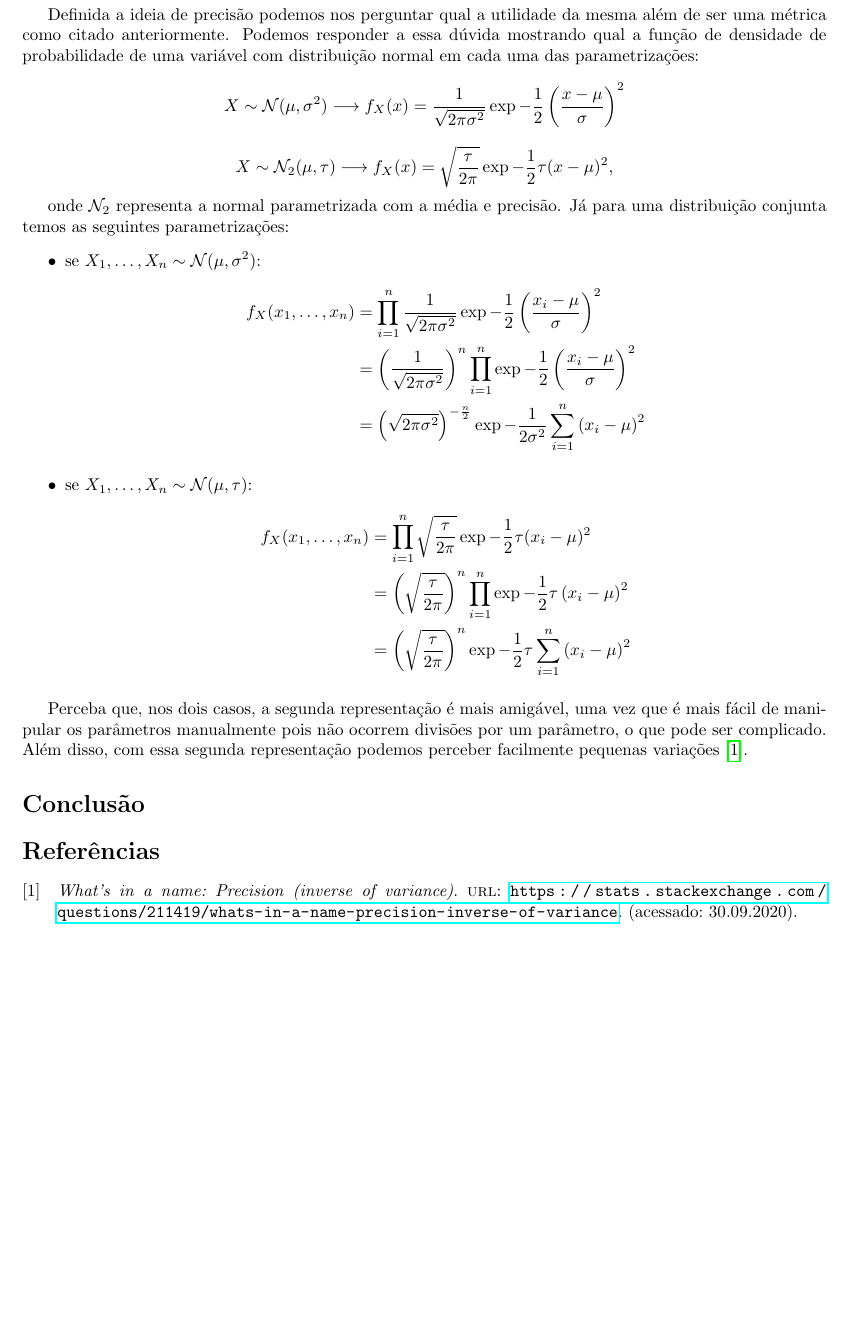
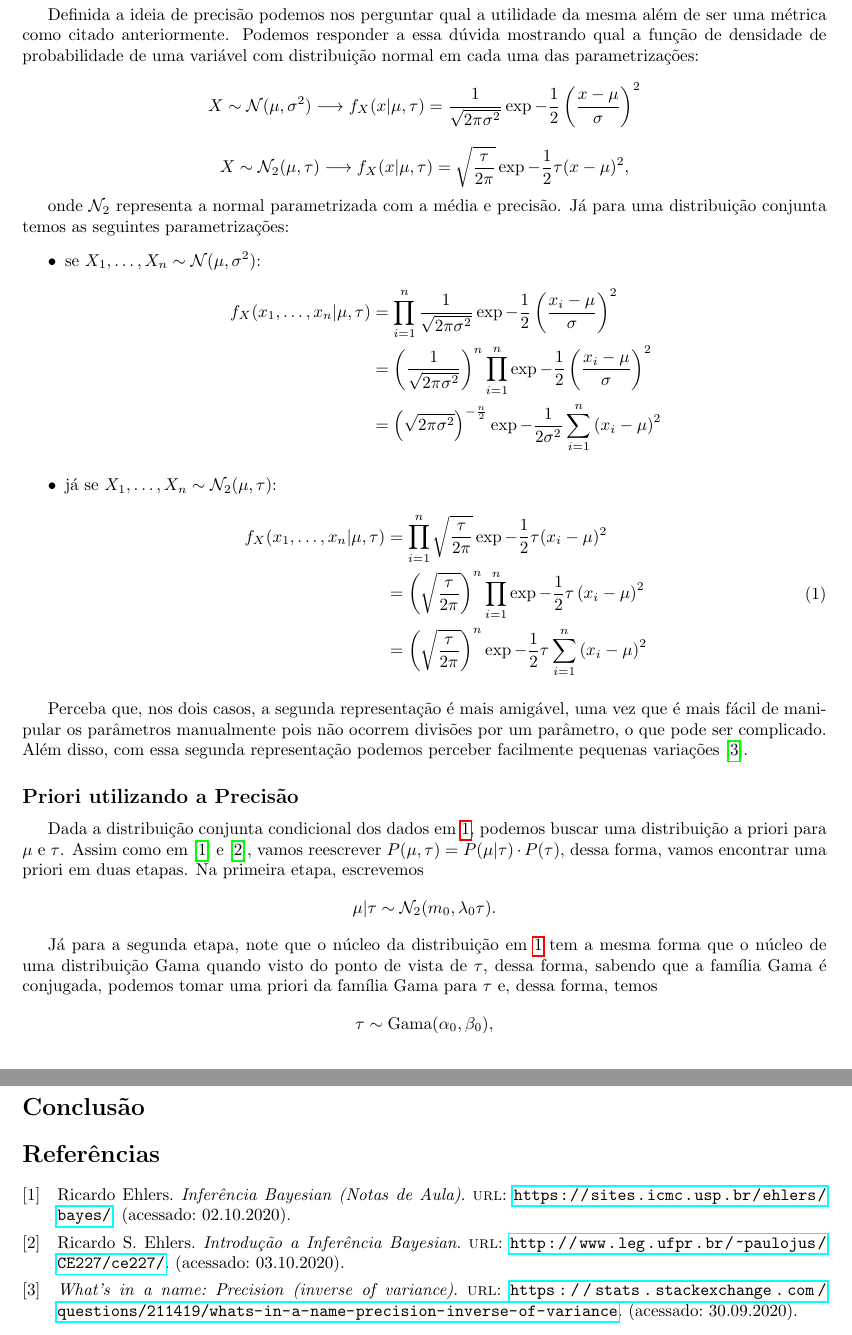
Before and after one commit to IgorMichels/Statistical_Inference, a LaTeX document (3º Trabalho/3º Trabalho.tex, which reads 3º Trabalho/terceiro_trabalho.bib): part of page 2 of 2 before the commit and two parts of pages 2 and 3 of 3 after it, the two joined at a grey line, cut so that both start at the same text, the shorter picture padded with empty space. Compiled offline with pdfLaTeX.

Commit message:
avanços na questão 2

```diff
--- a/3º Trabalho/3º Trabalho.tex
+++ b/3º Trabalho/3º Trabalho.tex
@@ -82,8 +82,8 @@
 	Dessa forma, a precisão pode ser considerada uma medida de proximidade dos dados, pois a precisão é definida como o recíproco da variância. Assim, quando temos uma variância baixa os valores se encontram perto da média e a precisão é alta, já quando a variância é grande os valores estão mais dispersos e a precisão é menor.
 
 	Definida a ideia de precisão podemos nos perguntar qual a utilidade da mesma além de ser uma métrica como citado anteriormente. Podemos responder a essa dúvida mostrando qual a função de densidade de probabilidade de uma variável com distribuição normal em cada uma das parametrizações:
-	\[X \sim \mathcal{N}(\mu, \sigma^2) \longrightarrow f_X(x) = \dfrac{1}{\sqrt{2\pi \sigma^2}}\exp{-\dfrac{1}{2}\left(\dfrac{x - \mu}{\sigma}\right)^2}\]
-	\[X \sim \mathcal{N}_2(\mu, \tau) \longrightarrow f_X(x) = \sqrt{\dfrac{\tau}{2\pi}}\exp{-\dfrac{1}{2}\tau(x - \mu)^2},\]
+	\[X \sim \mathcal{N}(\mu, \sigma^2) \longrightarrow f_X(x | \mu, \tau) = \dfrac{1}{\sqrt{2\pi \sigma^2}}\exp{-\dfrac{1}{2}\left(\dfrac{x - \mu}{\sigma}\right)^2}\]
+	\[X \sim \mathcal{N}_2(\mu, \tau) \longrightarrow f_X(x | \mu, \tau) = \sqrt{\dfrac{\tau}{2\pi}}\exp{-\dfrac{1}{2}\tau(x - \mu)^2},\]
 
 	onde $\mathcal{N}_2$ representa a normal parametrizada com a média e precisão. Já para uma distribuição conjunta temos as seguintes parametrizações:
 	\begin{itemize}
@@ -91,24 +91,53 @@
 		se $X_1, \dots, X_n \sim \mathcal{N}(\mu, \sigma^2)$:
 		\begin{equation*}
 			\begin{split}
-		f_X(x_1, \dots, x_n) & = \prod_{i = 1}^{n} \dfrac{1}{\sqrt{2\pi \sigma^2}}\exp{-\dfrac{1}{2}\left(\dfrac{x_i - \mu}{\sigma}\right)^2} \\
+				f_X(x_1, \dots, x_n | \mu, \tau) & = \prod_{i = 1}^{n} \dfrac{1}{\sqrt{2\pi \sigma^2}}\exp{-\dfrac{1}{2}\left(\dfrac{x_i - \mu}{\sigma}\right)^2} \\
 				& = \left(\dfrac{1}{\sqrt{2\pi \sigma^2}}\right)^n \prod_{i = 1}^{n} \exp{-\dfrac{1}{2}\left(\dfrac{x_i - \mu}{\sigma}\right)^2} \\
 				& = \left(\sqrt{2\pi \sigma^2}\right)^{-\frac{n}{2}} \exp{-\dfrac{1}{2\sigma^2}\sum_{i = 1}^{n}\left(x_i - \mu\right)^2} \\
 			\end{split}
 		\end{equation*}
 
 		\item
-		se $X_1, \dots, X_n \sim \mathcal{N}(\mu, \tau)$:
-		\begin{equation*}
+		já se $X_1, \dots, X_n \sim \mathcal{N}_2(\mu, \tau)$:
+		\begin{equation}
+			\label{eq1}
 			\begin{split}
-		f_X(x_1, \dots, x_n) & = \prod_{i = 1}^{n} \sqrt{\dfrac{\tau}{2\pi}}\exp{-\dfrac{1}{2}\tau(x_i - \mu)^2} \\
+				f_X(x_1, \dots, x_n | \mu, \tau) & = \prod_{i = 1}^{n} \sqrt{\dfrac{\tau}{2\pi}}\exp{-\dfrac{1}{2}\tau(x_i - \mu)^2} \\
 				& = \left(\sqrt{\dfrac{\tau}{2\pi}}\right)^n \prod_{i = 1}^{n} \exp{-\dfrac{1}{2}\tau\left(x_i - \mu\right)^2} \\
 				& = \left(\sqrt{\dfrac{\tau}{2\pi}}\right)^n \exp{-\dfrac{1}{2}\tau\sum_{i = 1}^{n}\left(x_i - \mu\right)^2} \\
 			\end{split}
-		\end{equation*}
+		\end{equation}
 	\end{itemize}
 
 	Perceba que, nos dois casos, a segunda representação é mais amigável, uma vez que é mais fácil de manipular os parâmetros manualmente pois não ocorrem divisões por um parâmetro, o que pode ser complicado. Além disso, com essa segunda representação podemos perceber facilmente pequenas variações \cite{stackexchange}.
+
+	\subsection*{Priori utilizando a Precisão}
+
+	Dada a distribuição conjunta condicional dos dados em \ref{eq1}, podemos buscar uma distribuição a priori para $\mu$ e $\tau$. Assim como em \cite{ehlers} e \cite{ehlers2}, vamos reescrever $P(\mu, \tau) = P(\mu | \tau)\cdot P(\tau)$, dessa forma, vamos encontrar uma priori em duas etapas. Na primeira etapa, escrevemos
+	\[\mu | \tau \sim \mathcal{N}_2(m_0, \lambda_0 \tau).\]
+
+	Já para a segunda etapa, note que o núcleo da distribuição em \ref{eq1} tem a mesma forma que o núcleo de uma distribuição Gama quando visto do ponto de vista de $\tau$, dessa forma, sabendo que a família Gama é conjugada, podemos tomar uma priori da família Gama para $\tau$ e, dessa forma, temos
+	\[\tau \sim \text{Gama}(\alpha_0, \beta_0),\]
+
+
+
+	% \noindent onde $\alpha_0 = \dfrac{n_0}{2}$ e $\beta_0 = \dfrac{n_0 \sigma_0^2}{2}$.
+
+	% Esse conjunto de duas prioris para a distribuição conjunta de $(\mu, \tau)$ leva o nome de Normal-Gama com parâmetros $(m_0, \lambda_0, n_0, \sigma_0^2)$. Assim, dadas as distribuições acima, temos que a densidade conjunta de $(\mu, \tau)$ é dada por
+	% \begin{equation*}
+	%     \begin{split}
+	%         P(\mu, \tau) & = P(\mu | \tau)\cdot P(\tau) \\
+	%         & \propto \sqrt{\tau} \exp{\left\{-\dfrac{\lambda_0 \tau}{2} (\mu - m_0)^2\right\}} \tau^{\frac{n_0}{2} - 1} \exp{\left\{-\dfrac{n_0 \sigma_0^2 \tau}{2}\right\}} \\
+	%         & = \tau^{\frac{n_0 - 1}{2}} \exp{\left\{-\dfrac{\tau}{2}\left(\lambda_0(\mu - m_0)^2 + n_0 \sigma_0^2 \right)\right\}}.
+	%     \end{split}
+	% \end{equation*}
+
+
+
+
+
+
+
 
 	\section*{Conclusão}
 
--- a/3º Trabalho/terceiro_trabalho.bib
+++ b/3º Trabalho/terceiro_trabalho.bib
@@ -23,0 +28 @@
+    url = "https://sites.icmc.usp.br/ehlers/bayes/",
@@ -23,0 +35,3 @@
+    url = "http://www.leg.ufpr.br/~paulojus/CE227/ce227/",
+    addendum = "(acessado: 03.10.2020)"
+}
```
Also changed, not shown: 3º Trabalho/terceiro_trabalho.bib (12 more changed lines). Lines whose indentation alone changed are shown as unchanged.
